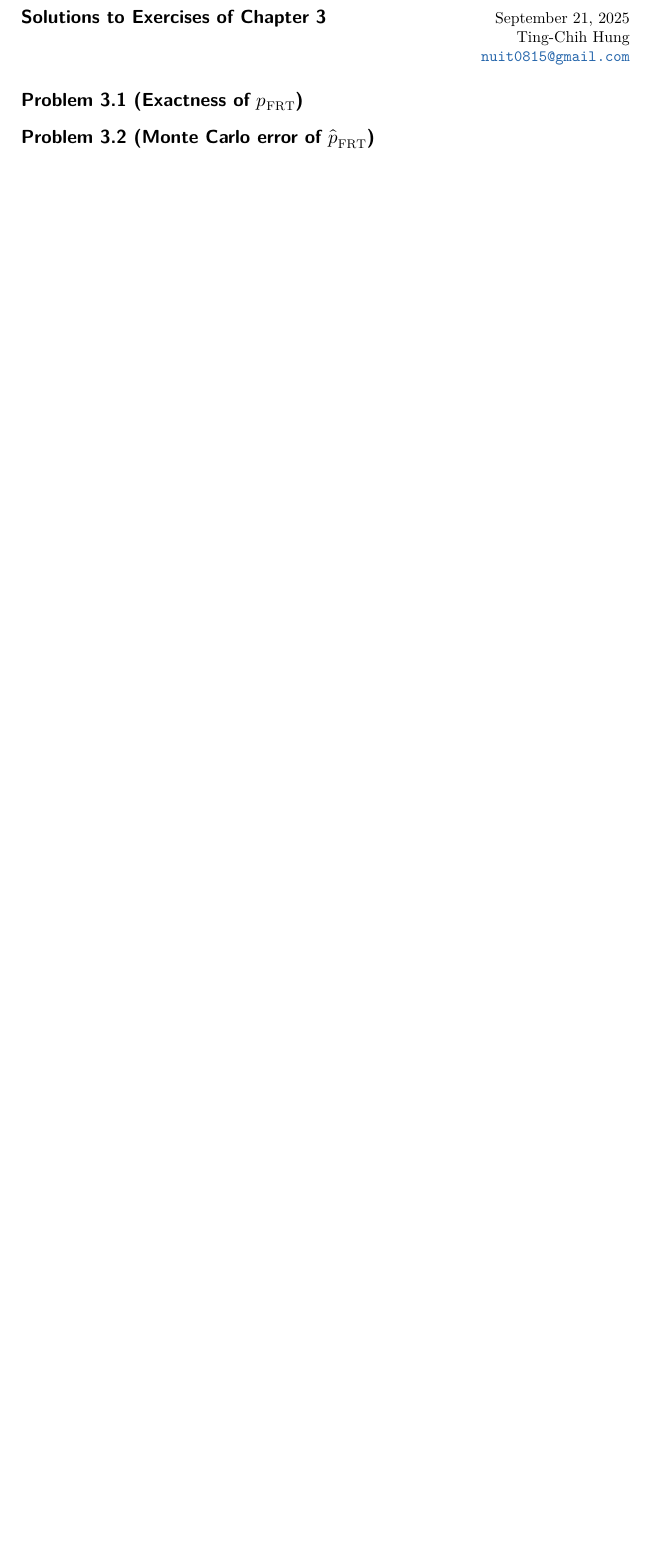
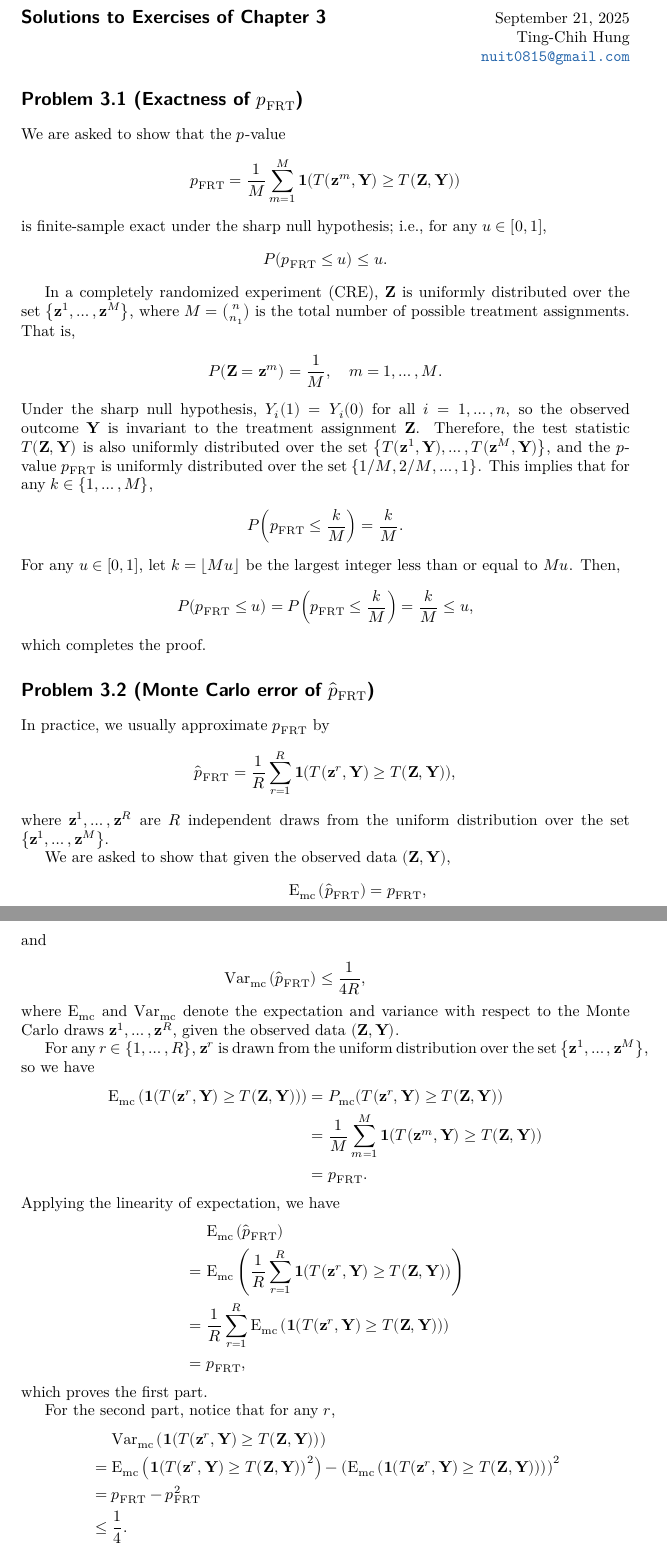
Before and after one commit to tchung697/first-course-exercises, a LaTeX document (chapter-3.tex, which reads settings.sty): part of page 1 of 2 before the commit and two parts of pages 1 and 2 of 4 after it, the two joined at a grey line, cut so that both start at the same text, the shorter picture padded with empty space. Compiled offline with XeLaTeX; a missing font is replaced by an installed copy or a similar font.

Commit message:
Update Problem 3.1, 3.2

```diff
--- a/chapter-3.tex
+++ b/chapter-3.tex
@@ -12,4 +12,100 @@
 
 \section*{Problem 3.1 (Exactness of $p_{\mathrm{FRT}}$)}
 
+We are asked to show that the $p$-value
+\begin{align*}
+  p_{\mathrm{FRT}}
+  = \frac{1}{M} \sum_{m=1}^M
+  \mathbf{1}\bp{T\bp{\mathbf{z}^{m}, \mathbf{Y}} \geq T\bp{\mathbf{Z}, \mathbf{Y}}}
+\end{align*}
+is finite-sample exact under the sharp null hypothesis; i.e., for any $u \in [0, 1]$,
+\begin{align*}
+  P\bp{p_{\mathrm{FRT}} \leq u} \leq u.
+\end{align*}
+
+In a \gls{cre},
+$\mathbf{Z}$ is uniformly distributed over
+the set $\bc{\mathbf{z}^1, \ldots, \mathbf{z}^M}$,
+where $M = \binom{n}{n_1}$ is the total number of possible treatment assignments.
+That is,
+\begin{align*}
+  P(\mathbf{Z} = \mathbf{z}^m) = \frac{1}{M}, \quad m = 1, \ldots, M.
+\end{align*}
+Under the sharp null hypothesis,
+$Y_i(1) = Y_i(0)$ for all $i = 1, \ldots, n$,
+so the observed outcome $\mathbf{Y}$ is invariant to the treatment assignment $\mathbf{Z}$.
+Therefore, the test statistic $T(\mathbf{Z}, \mathbf{Y})$ is also uniformly distributed over
+the set $\bc{T(\mathbf{z}^1, \mathbf{Y}), \ldots, T(\mathbf{z}^M, \mathbf{Y})}$,
+and the $p$-value $p_{\mathrm{FRT}}$ is uniformly distributed over
+the set $\bc{1/M, 2/M, \ldots, 1}$.
+This implies that for any $k \in \{1, \ldots, M\}$,
+\begin{align*}
+  P\bp{p_{\mathrm{FRT}} \leq \frac{k}{M}}
+  = \frac{k}{M}.
+\end{align*}
+For any $u \in [0, 1]$,
+let $k = \lfloor Mu \rfloor$ be the largest integer less than or equal to $Mu$.
+Then,
+\begin{align*}
+  P\bp{p_{\mathrm{FRT}} \leq u}
+  = P\bp{p_{\mathrm{FRT}} \leq \frac{k}{M}}
+  = \frac{k}{M} \leq u,
+\end{align*}
+which completes the proof.
+
 \section*{Problem 3.2 (Monte Carlo error of $\hat{p}_{\mathrm{FRT}}$)}
+
+In practice,
+we usually approximate $p_{\mathrm{FRT}}$ by
+\begin{align*}
+  \hat{p}_{\mathrm{FRT}}
+  = \frac{1}{R} \sum_{r=1}^R
+  \mathbf{1}\bp{T\bp{\mathbf{z}^{r}, \mathbf{Y}} \geq T\bp{\mathbf{Z}, \mathbf{Y}}},
+\end{align*}
+where $\mathbf{z}^1, \ldots, \mathbf{z}^R$ are $R$ independent draws
+from the uniform distribution over
+the set $\bc{\mathbf{z}^1, \ldots, \mathbf{z}^M}$.
+
+We are asked to show that
+given the observed data $(\mathbf{Z}, \mathbf{Y})$,
+\begin{align*}
+  \E_{\text{mc}}\bp{\hat{p}_{\mathrm{FRT}}} &= p_{\mathrm{FRT}},
+  \intertext{and}
+  \Var_{\text{mc}}\bp{\hat{p}_{\mathrm{FRT}}} \leq \frac{1}{4R},
+\end{align*}
+where $\E_{\text{mc}}$ and $\Var_{\text{mc}}$ denote the expectation and variance
+with respect to the Monte Carlo draws $\mathbf{z}^1, \ldots, \mathbf{z}^R$,
+given the observed data $(\mathbf{Z}, \mathbf{Y})$.
+
+For any $r \in \{1, \ldots, R\}$,
+$\mathbf{z}^r$ is drawn from the uniform distribution over the set
+$\bc{\mathbf{z}^1, \ldots, \mathbf{z}^M}$,
+so we have
+\begin{align*}
+  \E_{\text{mc}}\bp{\mathbf{1}\bp{T\bp{\mathbf{z}^{r}, \mathbf{Y}} \geq T\bp{\mathbf{Z}, \mathbf{Y}}}}
+  &= P_{\text{mc}}\bp{T\bp{\mathbf{z}^{r}, \mathbf{Y}} \geq T\bp{\mathbf{Z}, \mathbf{Y}}} \\
+  &= \frac{1}{M} \sum_{m=1}^M
+  \mathbf{1}\bp{T\bp{\mathbf{z}^{m}, \mathbf{Y}} \geq T\bp{\mathbf{Z}, \mathbf{Y}}} \\
+  &= p_{\mathrm{FRT}}.
+\end{align*}
+Applying the linearity of expectation, we have
+\begin{align*}
+  &\mathrel{\phantom{=}}\E_{\text{mc}}\bp{\hat{p}_{\mathrm{FRT}}}\\
+  &= \E_{\text{mc}}\bp{\frac{1}{R} \sum_{r=1}^R
+  \mathbf{1}\bp{T\bp{\mathbf{z}^{r}, \mathbf{Y}} \geq T\bp{\mathbf{Z}, \mathbf{Y}}}} \\
+  &= \frac{1}{R} \sum_{r=1}^R
+  \E_{\text{mc}}\bp{\mathbf{1}\bp{T\bp{\mathbf{z}^{r}, \mathbf{Y}} \geq T\bp{\mathbf{Z}, \mathbf{Y}}}} \\
+  &= p_{\mathrm{FRT}},
+\end{align*}
+which proves the first part.
+
+For the second part,
+notice that for any $r$,
+\begin{align*}
+  &\mathrel{\phantom{=}}\Var_{\text{mc}}\bp{\mathbf{1}\bp{T\bp{\mathbf{z}^{r}, \mathbf{Y}} \geq T\bp{\mathbf{Z}, \mathbf{Y}}}} \\
+  &= \E_{\text{mc}}\bp{\mathbf{1}\bp{T\bp{\mathbf{z}^{r}, \mathbf{Y}} \geq T\bp{\mathbf{Z}, \mathbf{Y}}}^2}
+    - \bp{\E_{\text{mc}}\bp{\mathbf{1}\bp{T\bp{\mathbf{z}^{r}, \mathbf{Y}} \geq T\bp{\mathbf{Z}, \mathbf{Y}}}}}^2 \\
+  &= p_{\mathrm{FRT}} - p_{\mathrm{FRT}}^2 \\
+  &\leq \frac{1}{4}.
+\end{align*}
+Since $\mathbf{z}^1, \ldots, \mathbf{z}^R$ are independent,
--- a/settings.sty
+++ b/settings.sty
@@ -155,6 +155,7 @@
 \newacronym{ehw}{EHW}{Eicker-Huber-White}
 \newacronym{fwl}{FWL}{Frisch-Waugh-Lovell}
 \newacronym{hc}{HC}{heteroskedasticity-consistent}
+\newacronym{iid}{iid}{independent and identically distributed}
 \newacronym{ols}{OLS}{ordinary least squares}
 \newacronym{pdf}{PDF}{probability density function}
 
```
Also changed, not shown: chapter-6.tex (added, +14 -0 lines), chapter-3.pdf, chapter-3.tex (10 more changed lines).
